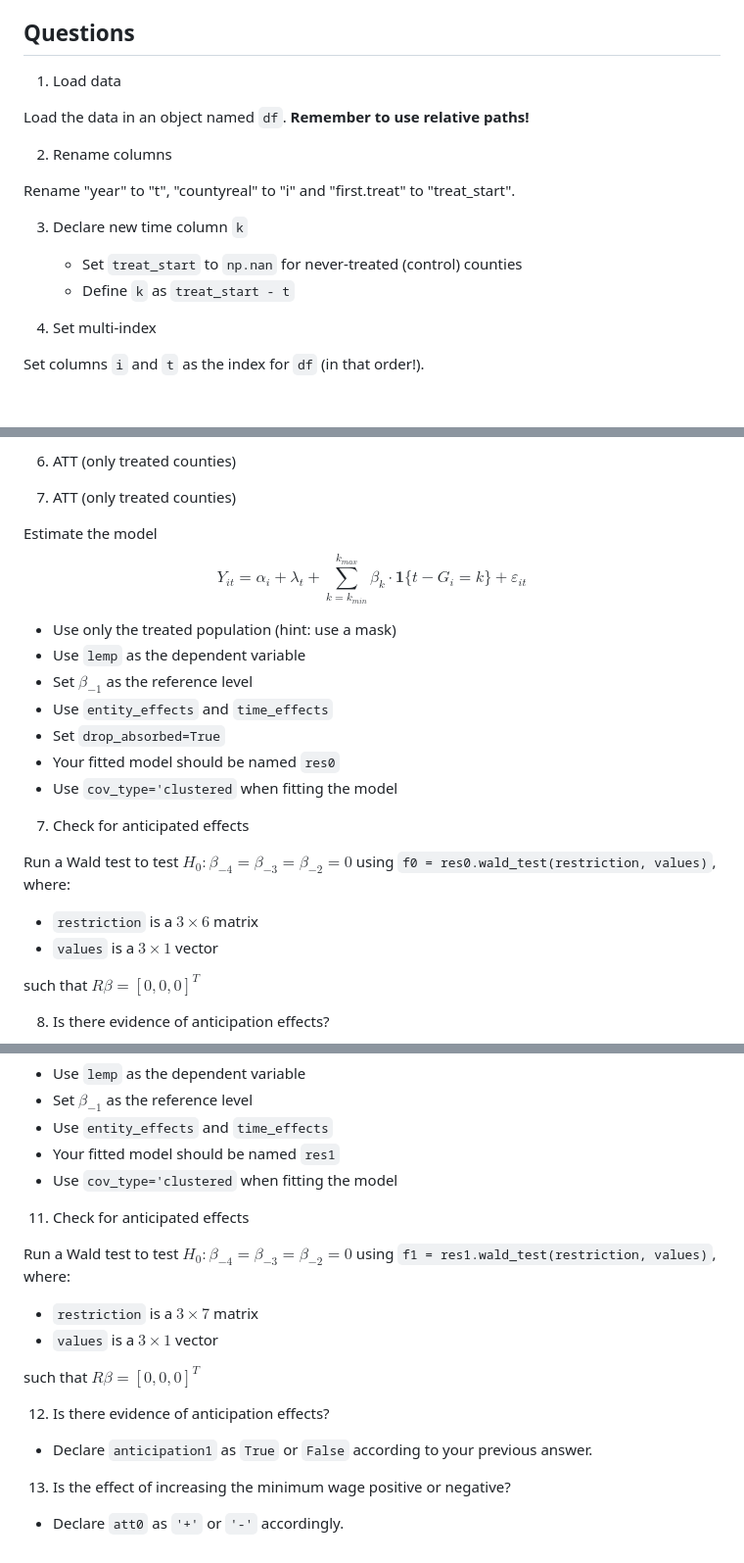
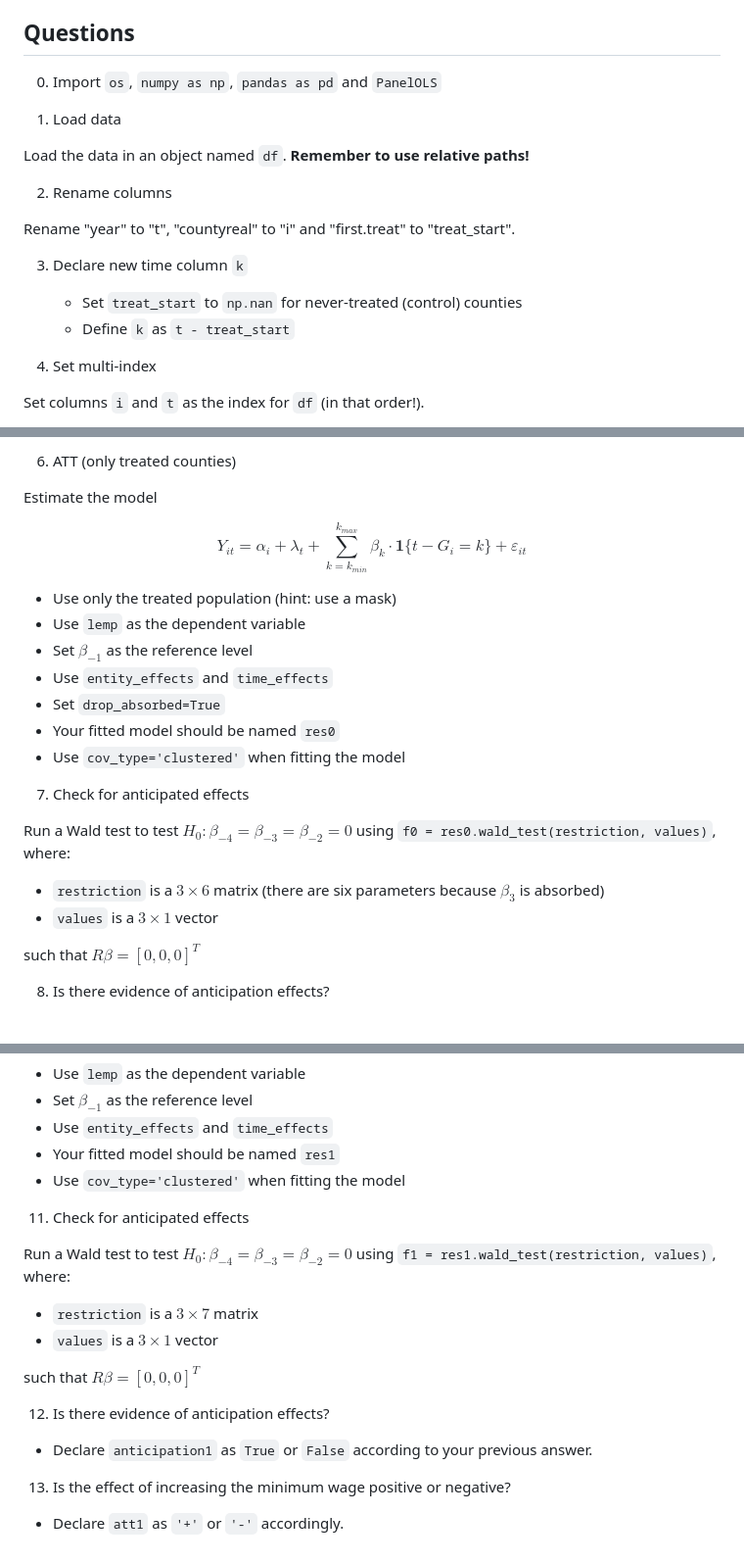
Before and after one commit to ArturoSbr/econometrics-ii-2025, a Markdown page: assignments/did/assignment.md, 3 parts joined by grey strips. Shown at 98% size. Drawn GitHub-style; blank space fills up the shorter version.

Commit message:
Proof read

```diff
--- a/assignments/did/assignment.md
+++ b/assignments/did/assignment.md
@@ -16,6 +16,8 @@ multiple counties. For more info check `assignments/did/data/dict-callaway-santa
 
 ## Questions
 
+0. Import `os`, `numpy as np`, `pandas as pd` and `PanelOLS`
+
 1. Load data
 
 Load the data in an object named `df`. **Remember to use relative paths!**
@@ -26,7 +28,7 @@ Rename "year" to "t", "countyreal" to "i" and "first.treat" to "treat_start".
 
 3. Declare new time column `k`
     - Set `treat_start` to `np.nan` for never-treated (control) counties
-    - Define `k` as `treat_start - t`
+    - Define `k` as `t - treat_start`
 
 4. Set multi-index
 
@@ -46,9 +48,8 @@ One-hot encode column `k` into multiple columns with `pd.get_dummies` of type `i
 
 6. ATT (only treated counties)
 
-6. ATT (only treated counties)
+Estimate the model
 
-Estimate the model
 $$
     Y_{it} = \alpha_i + \lambda_t +
     \sum_{k=k_{min}}^{k_{max}} \beta_k \cdot \mathbf{1}\big\{
@@ -62,13 +63,14 @@ $$
 - Use `entity_effects` and `time_effects`
 - Set `drop_absorbed=True`
 - Your fitted model should be named `res0`
-- Use `cov_type='clustered` when fitting the model
+- Use `cov_type='clustered'` when fitting the model
 
 7. Check for anticipated effects
 
 Run a Wald test to test $H_0: \beta_{-4} = \beta_{-3} = \beta_{-2} = 0$ using
 `f0 = res0.wald_test(restriction, values)`, where:
-- `restriction` is a $3 \times 6$ matrix
+- `restriction` is a $3 \times 6$ matrix (there are six parameters because $\beta_3$ is
+absorbed)
 - `values` is a $3 \times 1$ vector
 
 such that $\mathit{R} \beta = [0, 0, 0]^T$
@@ -95,7 +97,7 @@ $$
 - Set $\beta_{-1}$ as the reference level
 - Use `entity_effects` and `time_effects`
 - Your fitted model should be named `res1`
-- Use `cov_type='clustered` when fitting the model
+- Use `cov_type='clustered'` when fitting the model
 
 11. Check for anticipated effects
 
@@ -112,4 +114,4 @@ such that $\mathit{R} \beta = [0, 0, 0]^T$
 
 13. Is the effect of increasing the minimum wage positive or negative?
 
-- Declare `att0` as `'+'` or `'-'` accordingly.
+- Declare `att1` as `'+'` or `'-'` accordingly.
```
